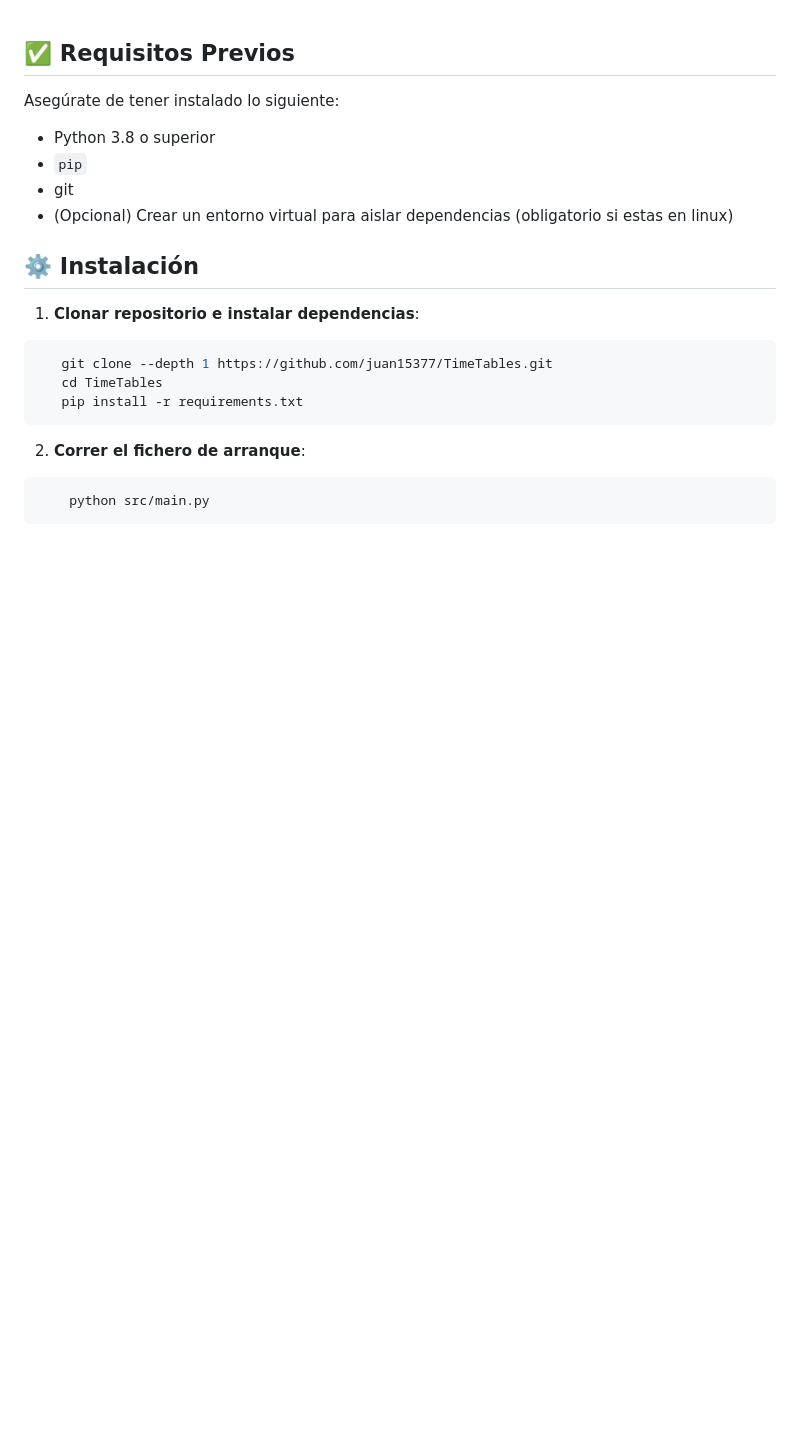
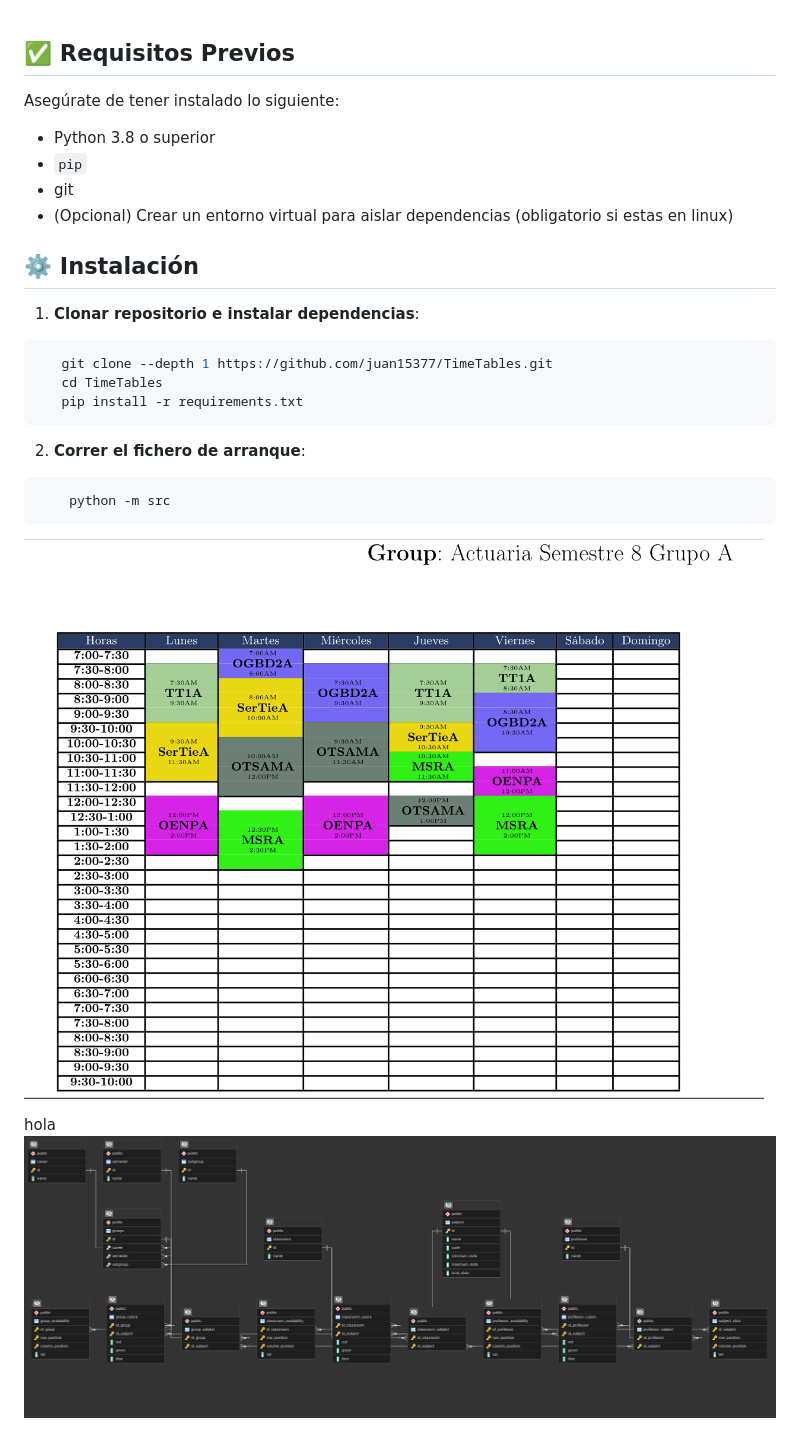
Before and after one commit to juan15377/TimeTables, a Markdown page: README.md, the part around the change. Rendered like a GitHub page; pictures changed too: assets/ERD_TIMETABLE.png (added), assets/schedule_grid.png (added); blank space fills up the shorter version.

Commit message:
update readme and assets

`````diff
--- a/README.md
+++ b/README.md
@@ -21,5 +21,11 @@ Asegúrate de tener instalado lo siguiente:
 2. **Correr el fichero de arranque**:
 
 ````bash
-    python src/main.py
+    python -m src
 ````
+
+
+![Consulta el informe](./assets/schedule_grid.png)
+
+hola
+![Consulta el informe](./assets/ERD_TIMETABLE.png)
`````
Also changed, not shown: 3 other files.
